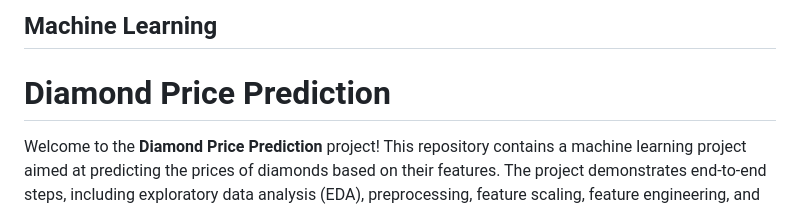
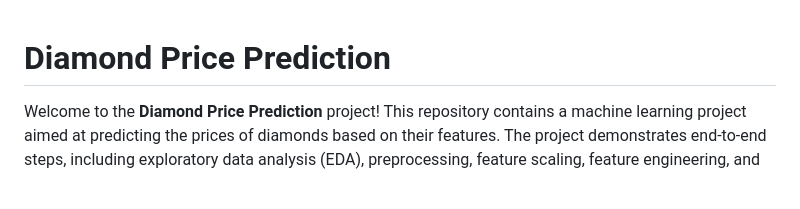
Before and after one commit to nikureji0205/Diamon_Price_Prediction, a Markdown page: README.md, the part around the change. GitHub-like rendering.

```diff
--- a/README.md
+++ b/README.md
@@ -1,5 +1,3 @@
-## Machine Learning
-
 
 # Diamond Price Prediction
 
```
